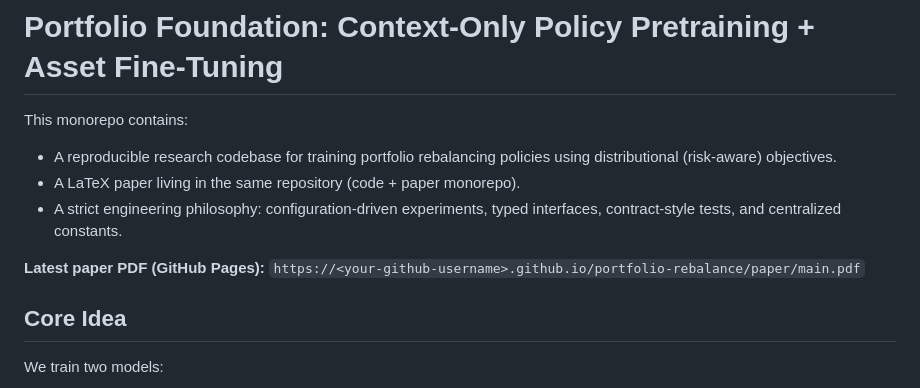
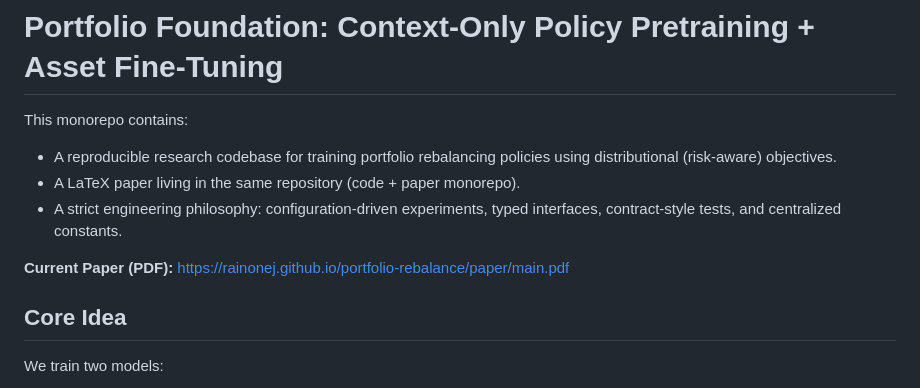
Before and after one commit to rainonej/portfolio-rebalance, a Markdown page: README.md, the part around the change. Rendered like a GitHub page.

Commit message:
Add current paper link to README

```diff
--- a/README.md
+++ b/README.md
@@ -5,7 +5,7 @@ This monorepo contains:
 - A LaTeX paper living in the same repository (code + paper monorepo).
 - A strict engineering philosophy: configuration-driven experiments, typed interfaces, contract-style tests, and centralized constants.
 
-**Latest paper PDF (GitHub Pages):** `https://<your-github-username>.github.io/portfolio-rebalance/paper/main.pdf`
+**Current Paper (PDF):** https://rainonej.github.io/portfolio-rebalance/paper/main.pdf
 
 ## Core Idea
 We train two models:
```
